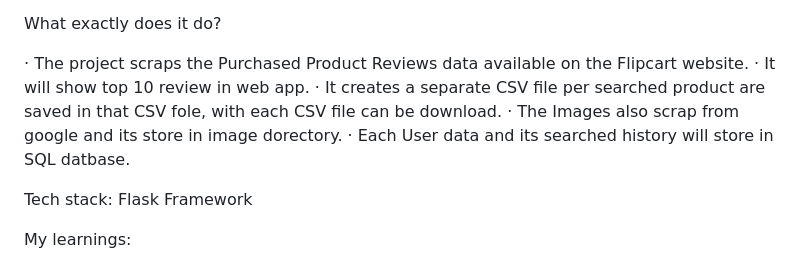
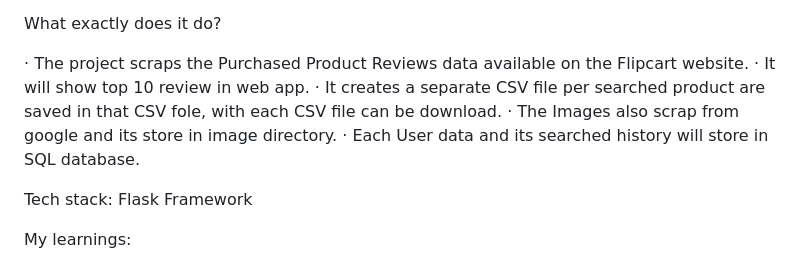
Before and after one commit to kishan42/flipcard_product_review_web_srapping_flask_app, a Markdown page: README.md, the part around the change. GitHub-like rendering.

```diff
--- a/README.md
+++ b/README.md
@@ -7,8 +7,8 @@ What exactly does it do?
 · The project scraps the Purchased Product Reviews data available on the Flipcart website.
 · It will show top 10 review in web app.
 · It creates a separate CSV file per searched product are saved in that CSV fole, with each CSV file can be download.
-· The Images also scrap from google and its store in image dorectory.
-· Each User data and its searched history will store in SQL datbase.
+· The Images also scrap from google and its store in image directory.
+· Each User data and its searched history will store in SQL database.
 
 Tech stack: Flask Framework
 
```
